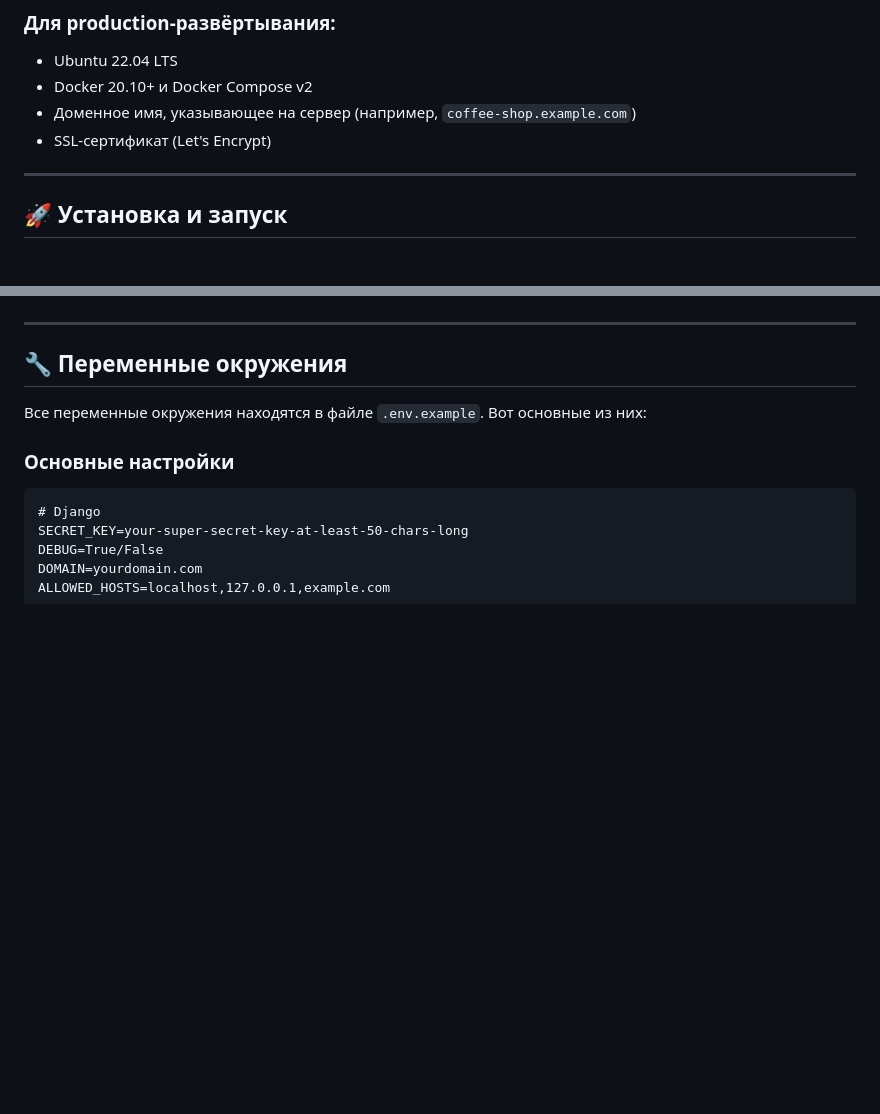
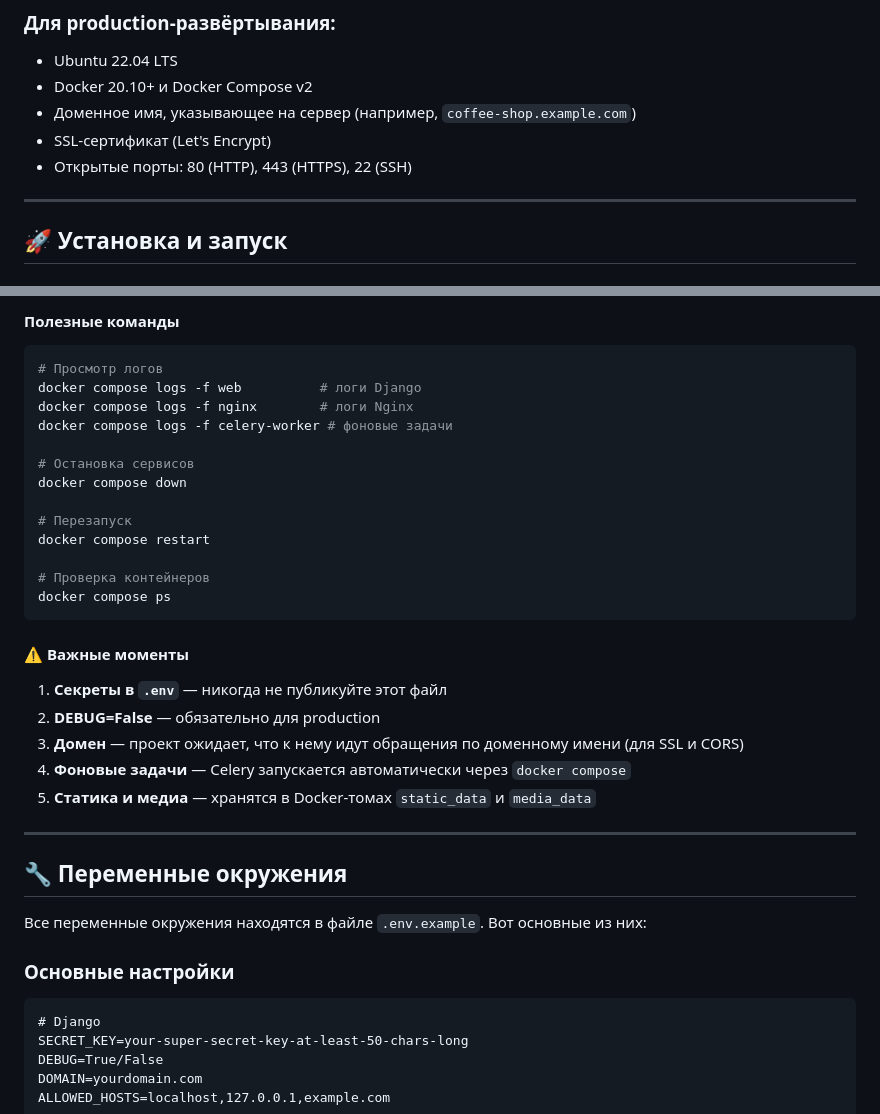
Before and after one commit to nemoymoy/coffee_shop, a Markdown page: README.md, 2 parts joined by grey strips. Rendered like a GitHub page; blank space fills up the shorter version.

````diff
--- a/README.md
+++ b/README.md
@@ -246,6 +247,7 @@ coffee_shop/
 - Docker 20.10+ и Docker Compose v2
 - Доменное имя, указывающее на сервер (например, `coffee-shop.example.com`)
 - SSL-сертификат (Let's Encrypt)
+- Открытые порты: 80 (HTTP), 443 (HTTPS), 22 (SSH)
 
 ---
 
@@ -287,3 +468,28 @@ docker compose exec web python manage.py collectstatic --noinput
+#### Полезные команды
+
+```bash
+# Просмотр логов
+docker compose logs -f web          # логи Django
+docker compose logs -f nginx        # логи Nginx
+docker compose logs -f celery-worker # фоновые задачи
+
+# Остановка сервисов
+docker compose down
+
+# Перезапуск
+docker compose restart
+
+# Проверка контейнеров
+docker compose ps
+```
+
+#### ⚠️ Важные моменты
+
+1. **Секреты в `.env`** — никогда не публикуйте этот файл
+2. **DEBUG=False** — обязательно для production
+3. **Домен** — проект ожидает, что к нему идут обращения по доменному имени (для SSL и CORS)
+4. **Фоновые задачи** — Celery запускается автоматически через `docker compose`
+5. **Статика и медиа** — хранятся в Docker-томах `static_data` и `media_data`
 
 ---
 
````
Also changed, not shown: other parts of README.md (+180 -0 lines).
